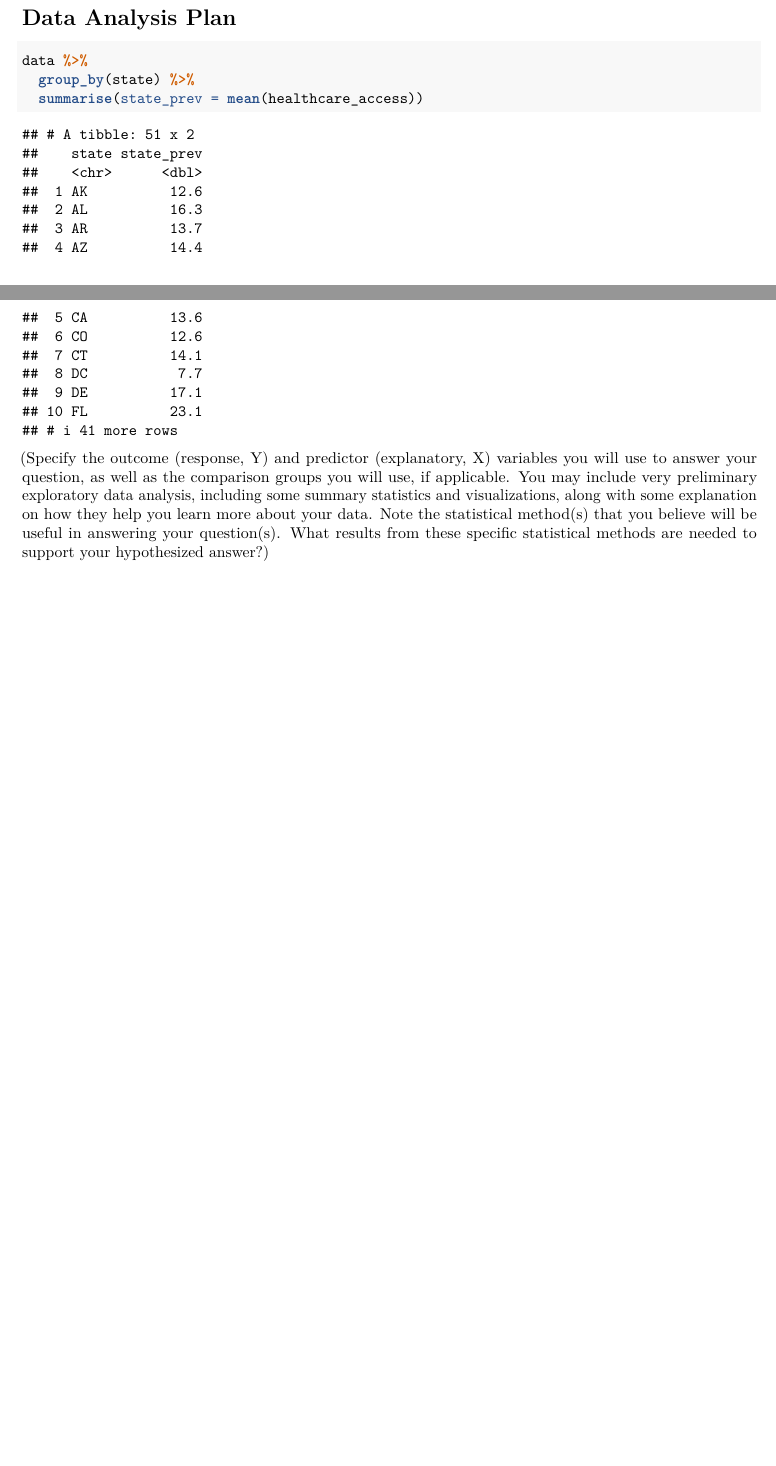
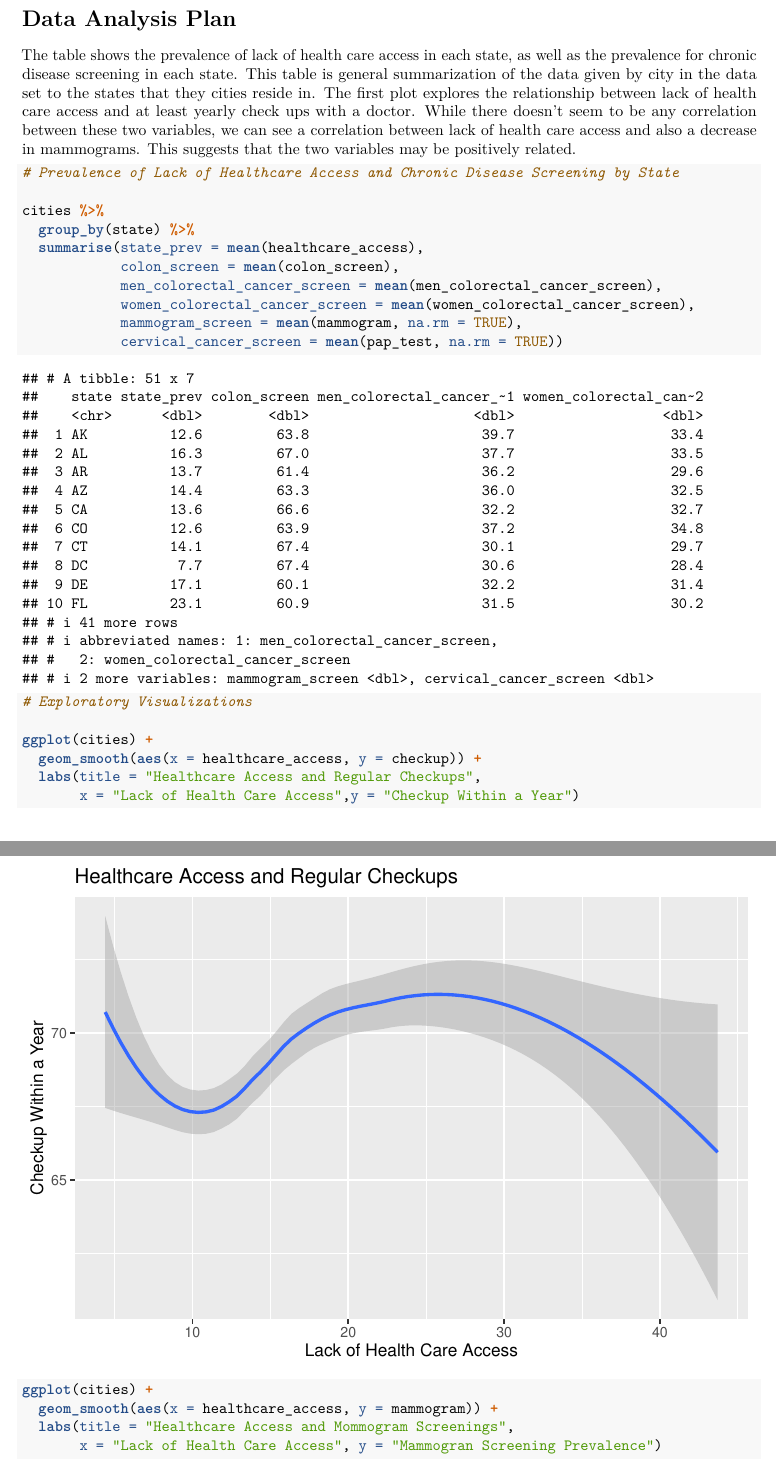
Before and after one commit to STA198F2021/Probability-Pandas, an R Markdown document (proposal/proposal_template.Rmd): two parts of pages 2 and 3 of 3 before the commit and two parts of pages 3 and 4 of 5 after it, joined at a grey line, cut so that both start at the same text, the shorter picture padded with empty space. Rendered offline with R 4.5, knitr and Pandoc, then LaTeX, with nearby package versions.

Commit message:
new and improved proposal

````diff
--- a/proposal/proposal_template.Rmd
+++ b/proposal/proposal_template.Rmd
@@ -60,14 +66,37 @@ glimpse(data)
 
 # Data Analysis Plan
 
+The table shows the prevalence of lack of health care access in each state, as well as the prevalence for chronic disease screening in each state. This table is general summarization of the data given by city in the data set to the states that they cities reside in. The first plot explores the relationship between lack of health care access and at least yearly check ups with a doctor. While there doesn't seem to be any correlation between these two variables, we can see a correlation between lack of health care access and also a decrease in mammograms. This suggests that the two variables may be positively related.
+
 ```{r summary-stats-visualization, message = FALSE, warning = FALSE}
 
-data %>%
+# Prevalence of Lack of Healthcare Access and Chronic Disease Screening by State
+
+cities %>%
   group_by(state) %>%
-  summarise(state_prev = mean(healthcare_access))
+  summarise(state_prev = mean(healthcare_access),
+            colon_screen = mean(colon_screen),
+            men_colorectal_cancer_screen = mean(men_colorectal_cancer_screen),
+            women_colorectal_cancer_screen = mean(women_colorectal_cancer_screen),
+            mammogram_screen = mean(mammogram, na.rm = TRUE),
+            cervical_cancer_screen = mean(pap_test, na.rm = TRUE))
+
+# Exploratory Visualizations
+
+ggplot(cities) +
+  geom_smooth(aes(x = healthcare_access, y = checkup)) +
+  labs(title = "Healthcare Access and Regular Checkups",
+       x = "Lack of Health Care Access",y = "Checkup Within a Year")
+
+ggplot(cities) +
+  geom_smooth(aes(x = healthcare_access, y = mammogram)) +
+  labs(title = "Healthcare Access and Mommogram Screenings",
+       x = "Lack of Health Care Access", y = "Mammogran Screening Prevalence")
+
 
 ```
 
 
-(Specify the outcome (response, Y) and predictor (explanatory, X) variables you will use to answer your question, as well as the comparison groups you will use, if applicable. You may include very preliminary exploratory data analysis, including some summary statistics and visualizations, along with some explanation on how they help you learn more about your data. Note the statistical method(s) that you believe will be useful in answering your question(s).
-What results from these specific statistical methods are needed to support your hypothesized answer?)
+We will be looking at a potential correlation between lack of healthcare access and screening access. The predictor variable we will use is the prevalence of lack of health care in the various cities. The outcome variables we will use are the prevalence of the various screening methods for chronic diseases. To answer our questions, we will use the statistical methods of modeling/visualizing and two sided t-tests.
+
+The results from our modeling/visualizing would support our hypothesis if they show a positive correlation between prevalence of health insurance and prevalence of the many screening methods. We would use the 2-sided t-test to observe any significant differences in the prevalence of health care with a variety of screening methods and their relation to chronic diseases.
````
Also changed, not shown: proposal/proposal_template.Rmd (12 more changed lines).
